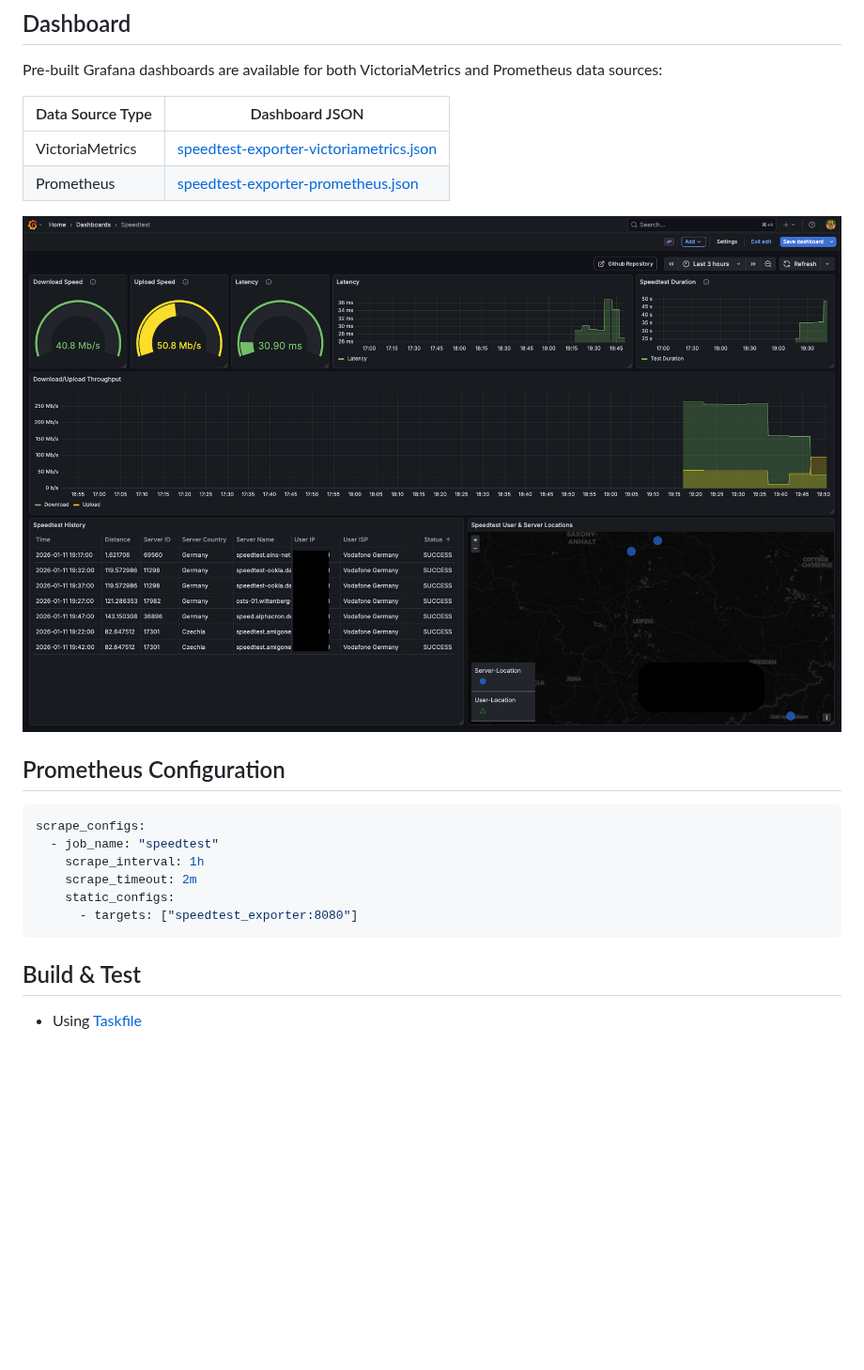
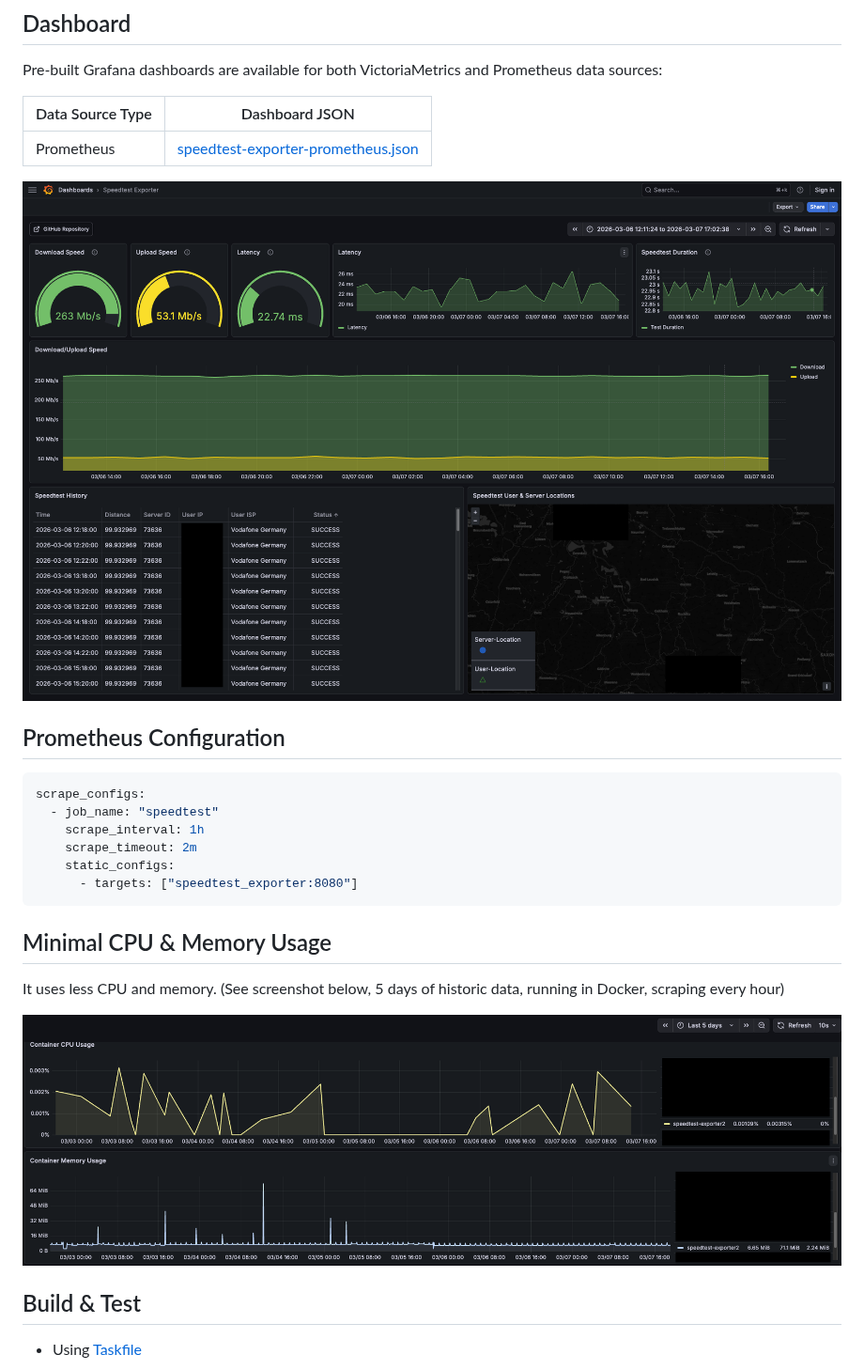
Before and after one commit to veerendra2/speedtest_exporter, a Markdown page: README.md, the part around the change. Shown at 94% size. Drawn GitHub-style; pictures changed too: dashboards/grafana-dashboard-screenshot.png, dashboards/speedtest-exporter-cpu-memory-usage.png (added); blank space fills up the shorter version.

Commit message:
17 Update grafana dashboard (#19)

````diff
--- a/README.md
+++ b/README.md
@@ -81,10 +81,9 @@ speedtest_upload_speed_bps 5.175917158818312e+07
 
 Pre-built Grafana dashboards are available for both VictoriaMetrics and Prometheus data sources:
 
-| Data Source Type | Dashboard JSON                                                                                  |
-| ---------------- | ----------------------------------------------------------------------------------------------- |
-| VictoriaMetrics  | [speedtest-exporter-victoriametrics.json](./dashboards/speedtest-exporter-victoriametrics.json) |
-| Prometheus       | [speedtest-exporter-prometheus.json](./dashboards/speedtest-exporter-prometheus.json)           |
+| Data Source Type | Dashboard JSON                                                                        |
+| ---------------- | ------------------------------------------------------------------------------------- |
+| Prometheus       | [speedtest-exporter-prometheus.json](./dashboards/speedtest-exporter-prometheus.json) |
 
 ![grafana-dashboard-screenshot.png](./dashboards/grafana-dashboard-screenshot.png)
 
@@ -98,6 +97,12 @@ scrape_configs:
     static_configs:
       - targets: ["speedtest_exporter:8080"]
 ```
+
+## Minimal CPU & Memory Usage
+
+It uses less CPU and memory. (See screenshot below, 5 days of historic data, running in Docker, scraping every hour)
+
+![CPU and Memory Usage Screenshot](./dashboards/speedtest-exporter-cpu-memory-usage.png)
 
 ## Build & Test
 
````
Also changed, not shown: AGENTS.md (+1 -1 lines), 2 other files.
